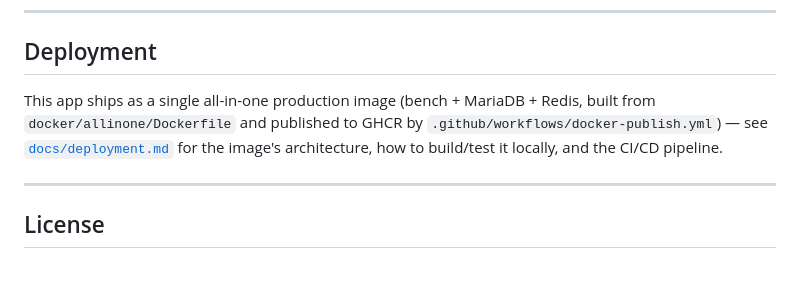
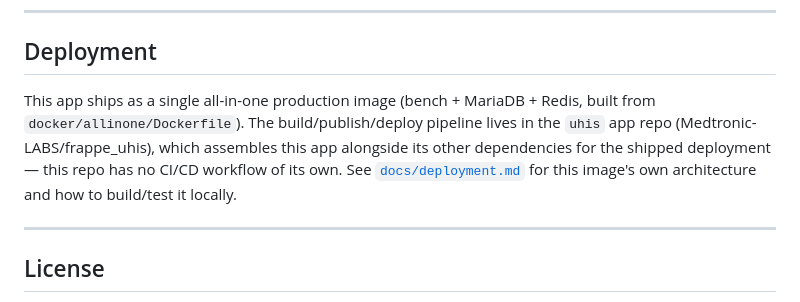
Before and after one commit to Medtronic-LABS/frappe_spice_next_core, a Markdown page: README.md, the part around the change. Drawn GitHub-style; blank space fills up the shorter version.

```diff
--- a/README.md
+++ b/README.md
@@ -110,9 +110,11 @@ spice_next_core/
 ## Deployment
 
 This app ships as a single all-in-one production image (bench + MariaDB + Redis,
-built from `docker/allinone/Dockerfile` and published to GHCR by
-`.github/workflows/docker-publish.yml`) — see [`docs/deployment.md`](docs/deployment.md)
-for the image's architecture, how to build/test it locally, and the CI/CD pipeline.
+built from `docker/allinone/Dockerfile`). The build/publish/deploy pipeline lives in
+the `uhis` app repo (Medtronic-LABS/frappe_uhis), which assembles this app alongside
+its other dependencies for the shipped deployment — this repo has no CI/CD workflow
+of its own. See [`docs/deployment.md`](docs/deployment.md) for this image's own
+architecture and how to build/test it locally.
 
 ---
 
```
Also changed, not shown: docs/deployment.md (+18 -22 lines).
